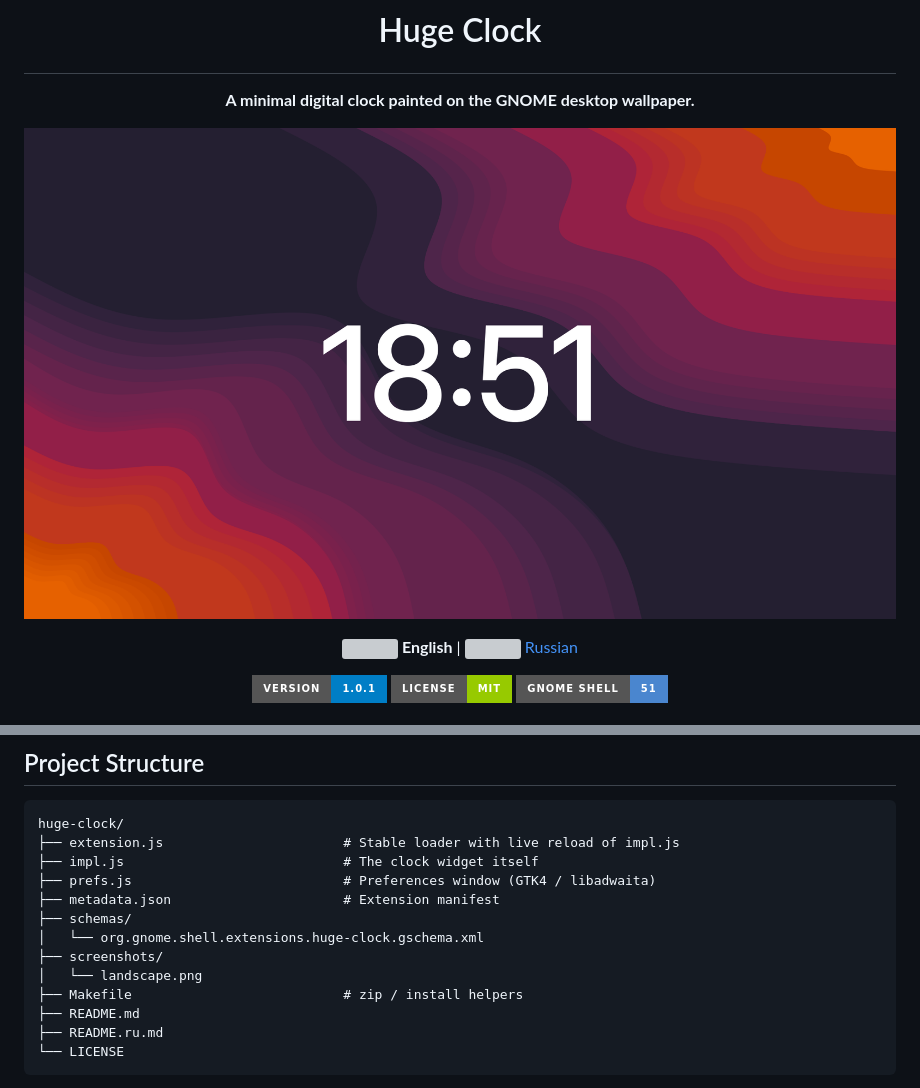
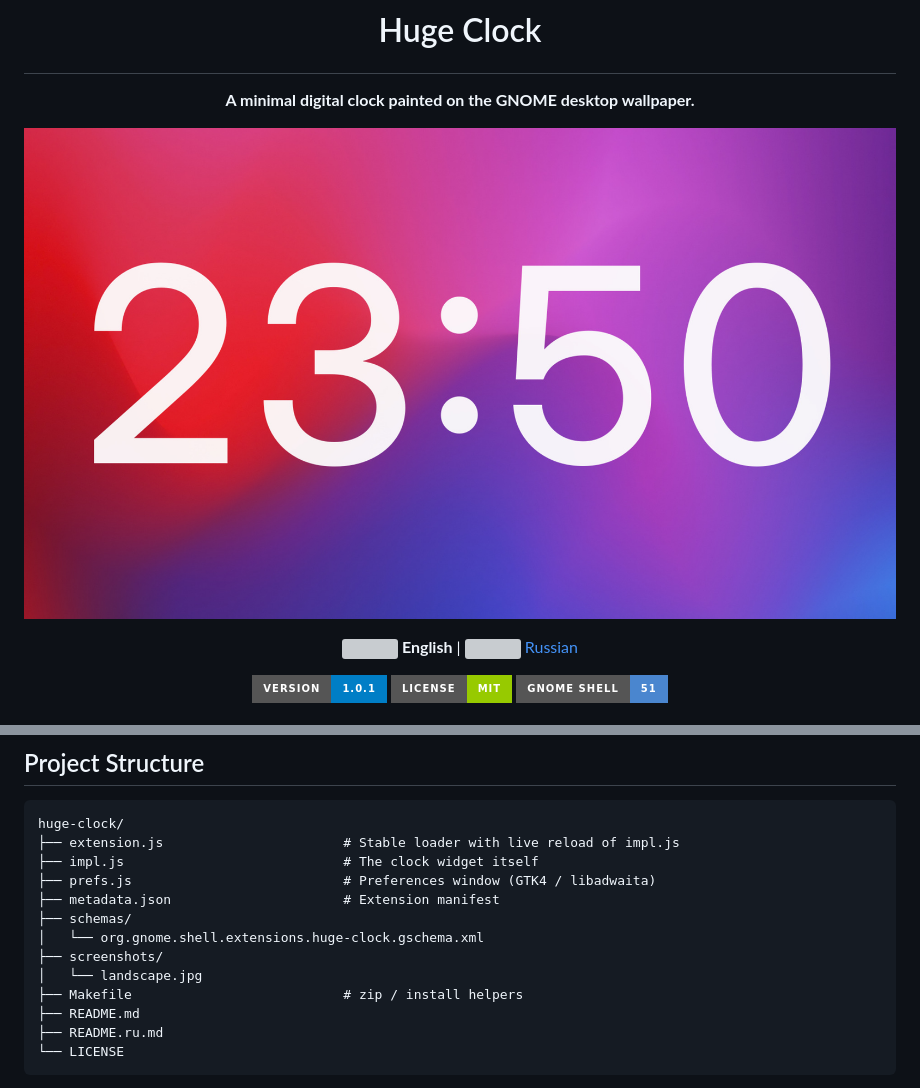
Before and after one commit to nightrunner91/huge-clock, a Markdown page: README.md, 2 parts joined by grey strips. Drawn GitHub-style; pictures changed too: screenshots/landscape.jpg (added), screenshots/landscape.png (deleted); badges without logos; grey boxes are pictures that could not be loaded.

Commit message:
docs: update preview screenshot

```diff
--- a/README.md
+++ b/README.md
@@ -5,7 +5,7 @@
 </p>
 
 <p align="center">
-  <img src="screenshots/landscape.png" alt="Huge Clock on a landscape monitor">
+  <img src="screenshots/landscape.jpg" alt="Huge Clock on a landscape monitor">
 </p>
 
 <p align="center">
@@ -76,7 +76,7 @@ huge-clock/
 ├── schemas/
 │   └── org.gnome.shell.extensions.huge-clock.gschema.xml
 ├── screenshots/
-│   └── landscape.png
+│   └── landscape.jpg
 ├── Makefile                           # zip / install helpers
 ├── README.md
 ├── README.ru.md
```
Also changed, not shown: README.ru.md (+2 -2 lines).
